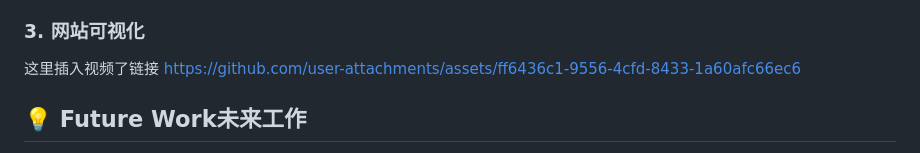
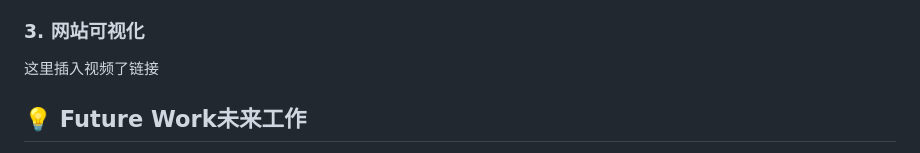
Before and after one commit to HeJunhui-PKUSZ/Group12-Visualization-Dashboard-of-Indian-Mobile-Phone-Users-Behavior, a Markdown page: README.md, the part around the change. Rendered like a GitHub page.

```diff
--- a/README.md
+++ b/README.md
@@ -152,7 +152,7 @@ Examples are as follows:
 
 ### 3. 网站可视化
 这里插入视频了链接
-https://github.com/user-attachments/assets/ff6436c1-9556-4cfd-8433-1a60afc66ec6
+
 
 
 
```
